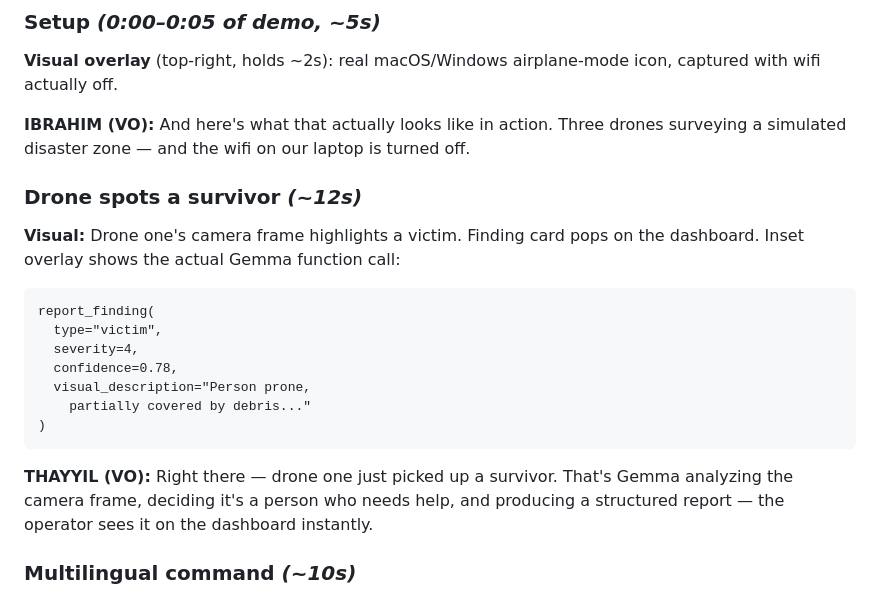
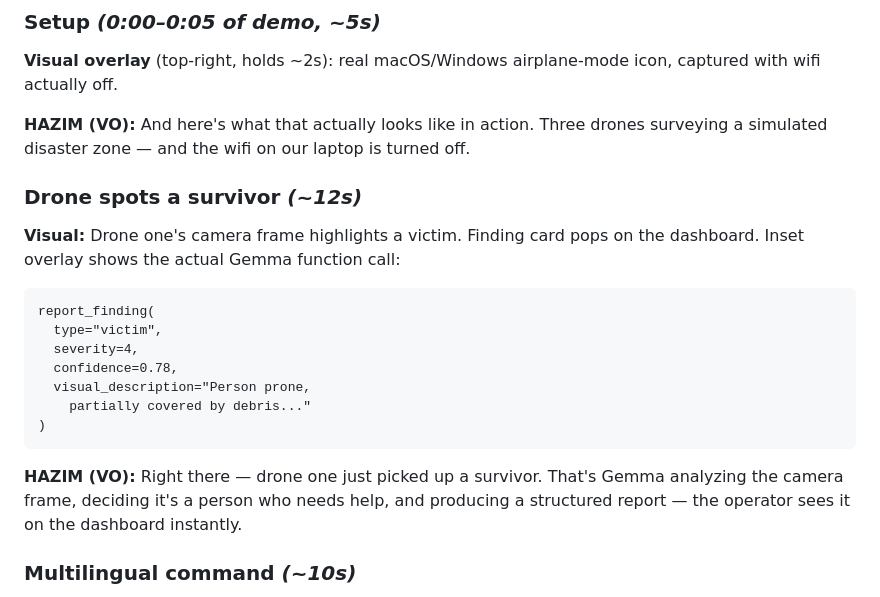
Before and after one commit to ibrahim7860/Gemma-Guardian, a Markdown page: docs/kaggle-video-script.md, the part around one of its changes. Drawn GitHub-style.

````diff
--- a/docs/kaggle-video-script.md
+++ b/docs/kaggle-video-script.md
@@ -86,7 +86,7 @@ No "we're the team" introduction. The news audio from the cold open fades, and I
 
 **Visual overlay** (top-right, holds ~2s): real macOS/Windows airplane-mode icon, captured with wifi actually off.
 
-**IBRAHIM (VO):** And here's what that actually looks like in action. Three drones surveying a simulated disaster zone — and the wifi on our laptop is turned off.
+**HAZIM (VO):** And here's what that actually looks like in action. Three drones surveying a simulated disaster zone — and the wifi on our laptop is turned off.
 
 ### Drone spots a survivor *(~12s)*
 
@@ -101,7 +101,7 @@ report_finding(
 )
 ```
 
-**THAYYIL (VO):** Right there — drone one just picked up a survivor. That's Gemma analyzing the camera frame, deciding it's a person who needs help, and producing a structured report — the operator sees it on the dashboard instantly.
+**HAZIM (VO):** Right there — drone one just picked up a survivor. That's Gemma analyzing the camera frame, deciding it's a person who needs help, and producing a structured report — the operator sees it on the dashboard instantly.
 
 ### Multilingual command *(~10s)*
 
````
Also changed, not shown: other parts of docs/kaggle-video-script.md (+10 -10 lines).
